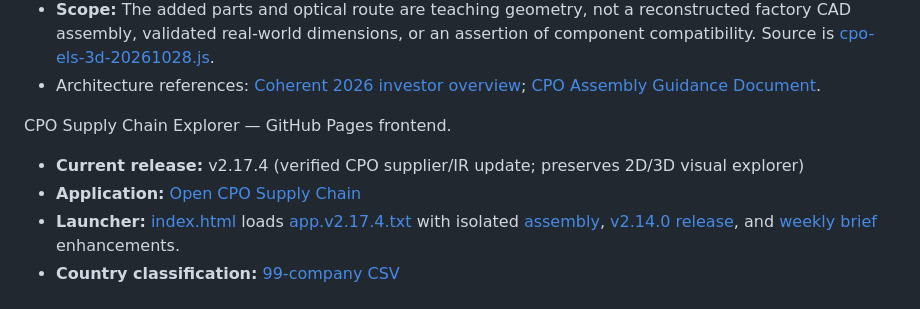
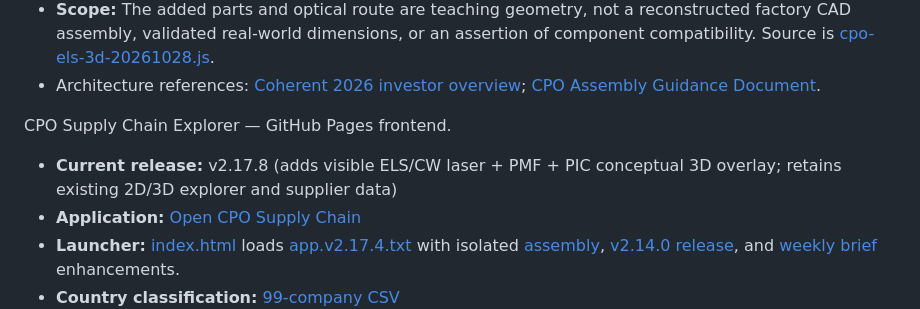
Before and after one commit to kimheeseo/cpo-supply-chain, a Markdown page: README.md, the part around the change. GitHub-like rendering.

Commit message:
Update CPO README current release version to v2.17.8

```diff
--- a/README.md
+++ b/README.md
@@ -11,7 +11,7 @@
 
 CPO Supply Chain Explorer — GitHub Pages frontend.
 
-- **Current release:** v2.17.4 (verified CPO supplier/IR update; preserves 2D/3D visual explorer)
+- **Current release:** v2.17.8 (adds visible ELS/CW laser + PMF + PIC conceptual 3D overlay; retains existing 2D/3D explorer and supplier data)
 - **Application:** [Open CPO Supply Chain](https://kimheeseo.github.io/cpo-supply-chain/)
 - **Launcher:** [index.html](https://github.com/kimheeseo/cpo-supply-chain/blob/main/index.html) loads [app.v2.17.4.txt](https://github.com/kimheeseo/cpo-supply-chain/blob/main/app.v2.17.4.txt) with isolated [assembly](./assembly-explorer-20261017.js), [v2.14.0 release](./cpo-release-20261017.js), and [weekly brief](./cpo-weekly-brief-20261017.js) enhancements.
 - **Country classification:** [99-company CSV](https://github.com/kimheeseo/cpo-supply-chain/blob/main/list/261003_99%EA%B0%9C%EC%97%85%EC%B2%B4_%EA%B5%AD%EA%B0%80%EB%B3%84%EB%B6%84%EB%A5%98.csv)
```
